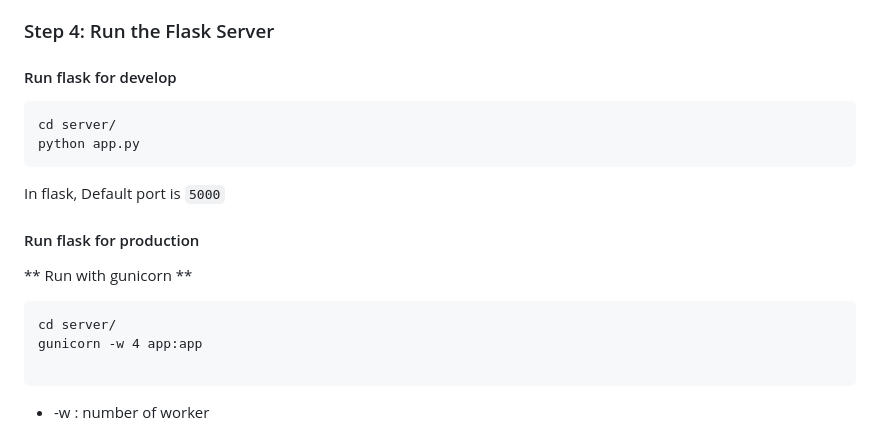
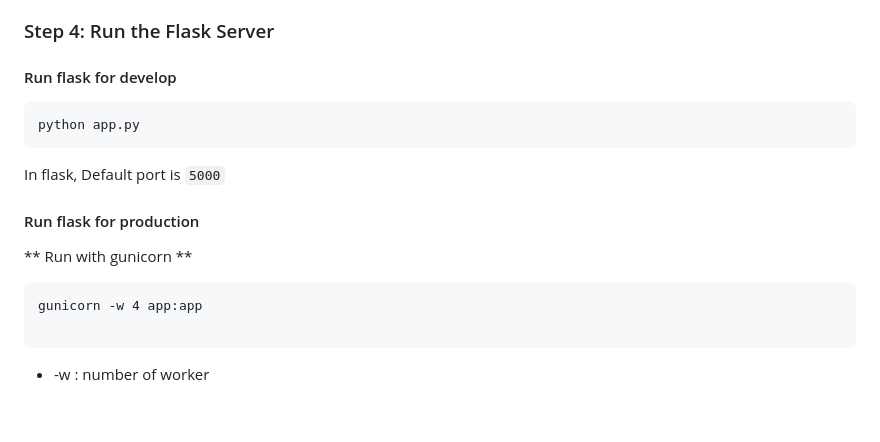
Before and after one commit to arepala-uml/jobtarget-project, a Markdown page: README.md, the part around the change. Rendered like a GitHub page; blank space fills up the shorter version.

````diff
--- a/README.md
+++ b/README.md
@@ -77,7 +77,6 @@ Follow these steps to create and activate a virtual environment for the backend
 
   #### Run flask for develop
   ```
-  cd server/
   python app.py
   ```
   In flask, Default port is `5000`
@@ -88,7 +87,6 @@ Follow these steps to create and activate a virtual environment for the backend
   ** Run with gunicorn **
 
   ```
-  cd server/
   gunicorn -w 4 app:app
 
   ```
````
